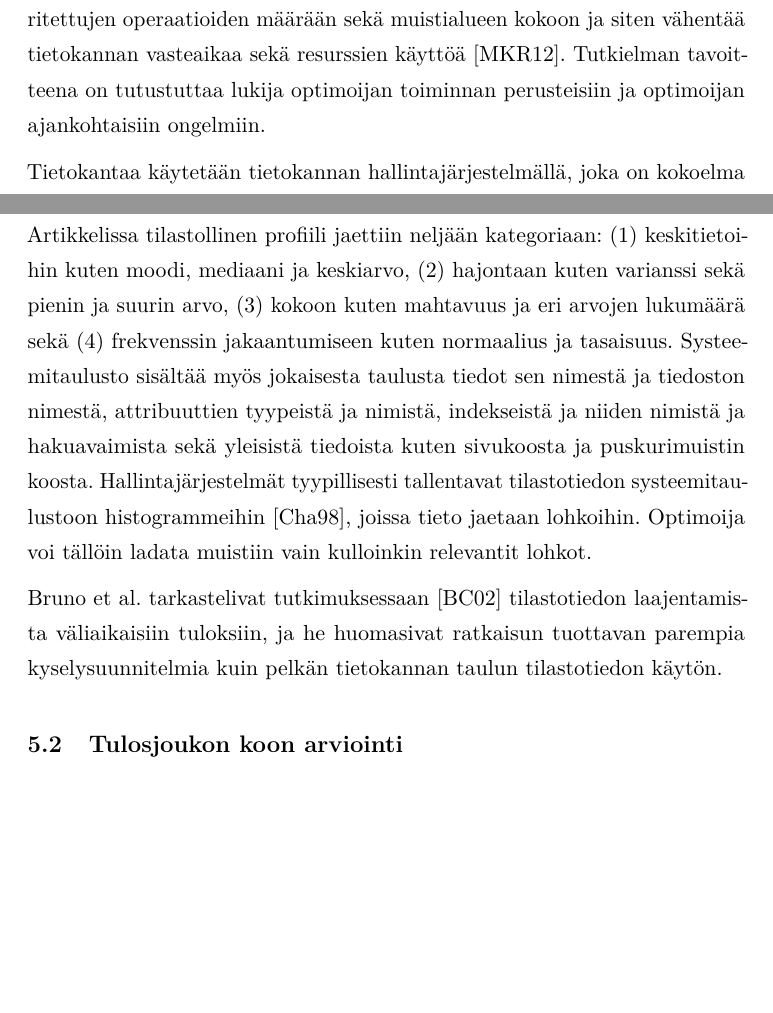
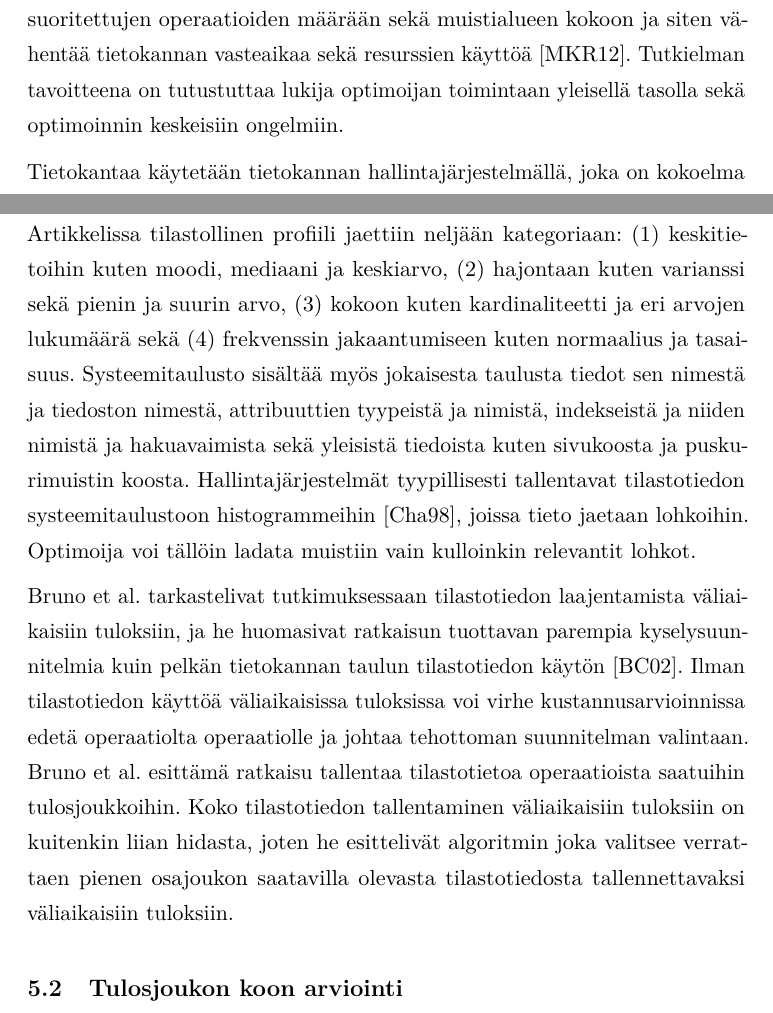
Before and after one commit to Noemj/bsc_thesis, a LaTeX document (template-fi.tex): two parts of pages 4 and 20 of 26, joined at a grey line, cut so that both start at the same text, the shorter picture padded with empty space. Compiled offline with pdfLaTeX.

Commit message:
Finished the system catalog chapter

```diff
--- a/template-fi.tex
+++ b/template-fi.tex
@@ -79,7 +79,7 @@
 \author{Olli Rissanen}
 \date{\today}
 \level{Kandidaatintutkielma}
-\abstract{Tietokantakyselyn optimointi on kriittistä relaatiotietokannan suorituskyvyn kannalta. Tutkielmassa tutustutaan tietokantakyselyjen optimointiin relaatiotietokantojen hallintajärjestelmien osalta sekä optimoinnin vaikutukseen kyselyjen suorituskyvyssä. Kyselyn optimointia tarkastellaan vaikeana hakuongelmana, ja tutkitaan olemassa olevia ratkaisuja ongelman ratkaisemiseen. \\\newline ACM Computing Classification System (CCS): \newline \textbf{Information systems $\rightarrow$ Query optimization} \newline Theory of computation $\rightarrow$ Database query processing and optimization (theory)}
+\abstract{Tietokantakyselyn optimointi on kriittistä relaatiotietokannan suorituskyvyn kannalta. Tutkielmassa tutustutaan tietokantakyselyjen optimointiin relaatiotietokantojen hallintajärjestelmien osalta sekä optimoinnin vaikutukseen kyselyjen suorituskyvyssä. Kyselyn optimointia tarkastellaan vaikeana hakuongelmana, ja tutkitaan olemassa olevia ratkaisuja ongelman ratkaisemiseen. \\\newline ACM Computing Classification System (CCS): \newline \textbf{Information systems $\rightarrow$ Query optimization} \newline \textbf{Theory of computation $\rightarrow$ Database query processing and optimization (theory)}}
 
 % The following can be used to specify keywords and classification of the paper:
 
@@ -109,13 +109,13 @@
 \section{Johdanto}
 %Konteksti
 Modernit järjestelmät lisäävät jatkuvasti tietokantojen työtaakkaa tiedon määrän kasvaessa. Jotta tiedosta saadaan mahdollisimman paljon irti, tarvitaan tiedon hallitsemiseen yhä tehokkaampia työkaluja. % Tiedon hallitsemisesta ja keräämisestä voi muuten koittua rasitteeksi joka ylittää tiedosta saatavat hyödyt.
-Tietokannan suorituskyky on tärkeää koko järjestelmän suorituskyvyn osalta, sillä tiedon lukeminen massamuistista on hidasta verrattuna rekistereiden tai välimuistin käyttöön. Optimoimalla tietokantakyselyjen suoritusta voidaan vaikuttaa suoritettujen operaatioiden määrään sekä muistialueen kokoon ja siten vähentää tietokannan vasteaikaa sekä resurssien käyttöä \cite{mor2012}.  Tutkielman tavoitteena on tutustuttaa lukija optimoijan toiminnan perusteisiin ja optimoijan ajankohtaisiin ongelmiin.
+Tietokannan suorituskyky on tärkeää koko järjestelmän suorituskyvyn osalta, sillä tiedon lukeminen massamuistista on hidasta verrattuna rekistereiden tai välimuistin käyttöön. Optimoimalla tietokantakyselyjen suoritusta voidaan vaikuttaa suoritettujen operaatioiden määrään sekä muistialueen kokoon ja siten vähentää tietokannan vasteaikaa sekä resurssien käyttöä \cite{mor2012}.  Tutkielman tavoitteena on tutustuttaa lukija optimoijan toimintaan yleisellä tasolla sekä optimoinnin keskeisiin ongelmiin.
 
 %Tietokannan suorituskyky on ydintekijä olio-relaatiokuvausta (ORM, object-relational mapping) käyttävissä ohjelmointikielissä. ORM luo relaatiotietokannan pohjalta käyttäjälle oliotietokannan, jonka suorituskyky on kuitenkin sidottu relaatiotietokantaan.
 %
 %Erityisesti olio-relaatiokuvausta (ORM, object-relational mapping) toteuttavissa ohjelmointikielissä puhtaiden SQL-kyselyjen kirjoittaminen on siirretty käyttäjältä alemmalle tasolle.relaatiotietokantaan. Relaatiotietokannan kyselyjen optimoinnilla pystytään siten saavuttamaan .. [viite ois kiva]
 
-Tietokantaa käytetään tietokannan hallintajärjestelmällä, joka on kokoelma ohjelmia tiedon tallentamiseen, muokkaamiseen, analysoimiseen ja keräämiseen tietokannasta. Hallintajärjestelmää käytetään kyselykielellä, joista esimerkiksi SQL \cite{5391051} on suunniteltu relaatiotietokantojen hallintajärjestelmille. Hallintajärjestelmän vastuulla on kyselyn muuttaminen tietokannan ymmärtämään muotoon säilyttäen kyselyn alkuperäinen tarkoitus. Kyselyn optimointi on toteutettu automaattisena toimenpiteenä hallintojärjestelmän sisältämässä kyselyn optimoijassa, ja kaikista hallintajärjestelmän komponenteista optimoijalla on suurin merkitys tietokannan suorituskykyyn \cite{mor2012}. Kyselyn optimoijan tavoitteena on minimoida itse optimointiin käytetty aika ja maksimoida optimoinnista saatu hyöty \cite{jarke1984}.
+Tietokantaa käytetään tietokannan hallintajärjestelmällä, joka on kokoelma ohjelmia tiedon tallentamiseen, muokkaamiseen, analysoimiseen ja keräämiseen tietokannasta. Hallintajärjestelmää käytetään kyselykielellä, joista esimerkiksi SQL \cite{5391051} on suunniteltu relaatiotietokantojen hallintajärjestelmille. Hallintajärjestelmän vastuulla on kyselyn muuttaminen tietokannan ymmärtämään muotoon säilyttäen kyselyn alkuperäinen tarkoitus. Kyselyn optimointi on toteutettu automaattisena toimenpiteenä hallintojärjestelmän sisältämässä kyselyn optimoijassa, ja kaikista hallintajärjestelmän komponenteista optimoijalla on suurin merkitys tietokannan suorituskykyyn \cite{mor2012}. Jokainen optimoija on osittain erilainen kokonaisuus komponentteja, jotka kuitenkin pohjautuvat samoihin yleisiin malleihin. Kyselyn optimoijan tavoitteena on minimoida itse optimointiin käytetty aika ja maksimoida optimoinnista saatu hyöty \cite{jarke1984}.
 
 Optimoija toimii arvioimalla osajoukon kaikista menetelmistä kyselyn suorittamiseen ja valitsemalla niistä tehokkaimman menetelmän \cite{selinger1979access}. Menetelmää kyselyn suorittamiseksi sanotaan kyselysuunnitelmaksi, ja se sisältää sarjan tietokannan relaatioihin kohdistuvia algebrallisia operaatioita, jotka tuottavat tulokseksi halutun vastauksen. Tietokantakyselyä vastaavia kyselysuunnitelmia on useita, sillä kysely voidaan usein esittää monena algebrallisesti toisiaan vastaavana esityksenä \cite{jarke1984}. Algebrallista operaatiota kohden voi myös löytyä useita toteutuksia, kuten join-operaatiota toteuttavat merge join, hash join ja nested loop join. Kyselysuunnitelma sisältää operaatioiden lisäksi tiedon ne toteuttavista algoritmeista. Saman kyselyn sisältämät mahdolliset kyselysuunnitelmat voivat olla suorituskyvyltään jopa eri suuruusluokassa \cite{ioannidis1996query, oracle2013refman}.
 %Ongelma
@@ -334,9 +332,9 @@ Optimoija käyttää kustannusarvointiin joko heuristisia arvioita tai kustannus
 \subsection{Systeemitauluston tilastotieto}
 Systeemitaulusto sisältää tietokannan tilastollisen profiilin. Tilastotiedon avulla pyritään arvioimaan predikaattien ja operaatioiden kustannuksia käyttämällä tilastotietoa niiden operandeista. Mannino et al. tutkivat kattavasti tilastotiedon käyttöä kyselyn optimoinnissa artikkelissaan \cite{mannino1988statistical}. Heidän mukaan tarkka tilastotiedon tallentaminen on tärkeää kyselyn optimoinnille, mutta liian täsmällinen tallentaminen aiheutuu rasitteeksi.
 
-Artikkelissa tilastollinen profiili jaettiin neljään kategoriaan: (1) keskitietoihin kuten moodi, mediaani ja keskiarvo,  (2) hajontaan kuten varianssi sekä pienin ja suurin arvo, (3) kokoon kuten mahtavuus ja eri arvojen lukumäärä sekä (4) frekvenssin jakaantumiseen kuten normaalius ja tasaisuus. Systeemitaulusto sisältää myös jokaisesta taulusta tiedot sen nimestä ja tiedoston nimestä,  attribuuttien tyypeistä ja nimistä, indekseistä ja niiden nimistä ja hakuavaimista sekä yleisistä tiedoista kuten sivukoosta ja puskurimuistin koosta. Hallintajärjestelmät tyypillisesti tallentavat tilastotiedon systeemitaulustoon histogrammeihin \cite{chaudhuri1998}, joissa tieto jaetaan lohkoihin. Optimoija voi tällöin ladata muistiin vain kulloinkin relevantit lohkot. %Lisää histogrammeista: ftp://ftp10.us.freebsd.org/users/azhang/disc/SIGMOD/pdf-files/223/230-global.pdf
+Artikkelissa tilastollinen profiili jaettiin neljään kategoriaan: (1) keskitietoihin kuten moodi, mediaani ja keskiarvo,  (2) hajontaan kuten varianssi sekä pienin ja suurin arvo, (3) kokoon kuten kardinaliteetti ja eri arvojen lukumäärä sekä (4) frekvenssin jakaantumiseen kuten normaalius ja tasaisuus. Systeemitaulusto sisältää myös jokaisesta taulusta tiedot sen nimestä ja tiedoston nimestä,  attribuuttien tyypeistä ja nimistä, indekseistä ja niiden nimistä ja hakuavaimista sekä yleisistä tiedoista kuten sivukoosta ja puskurimuistin koosta. Hallintajärjestelmät tyypillisesti tallentavat tilastotiedon systeemitaulustoon histogrammeihin \cite{chaudhuri1998}, joissa tieto jaetaan lohkoihin. Optimoija voi tällöin ladata muistiin vain kulloinkin relevantit lohkot. %Lisää histogrammeista: ftp://ftp10.us.freebsd.org/users/azhang/disc/SIGMOD/pdf-files/223/230-global.pdf
 
-Bruno et al. tarkastelivat tutkimuksessaan \cite{bruno2002exploiting} tilastotiedon laajentamista väliaikaisiin tuloksiin, ja he huomasivat ratkaisun tuottavan parempia kyselysuunnitelmia kuin pelkän tietokannan taulun tilastotiedon käytön.
+Bruno et al. tarkastelivat tutkimuksessaan tilastotiedon laajentamista väliaikaisiin tuloksiin, ja he huomasivat ratkaisun tuottavan parempia kyselysuunnitelmia kuin pelkän tietokannan taulun tilastotiedon käytön \cite{bruno2002exploiting}. Ilman tilastotiedon käyttöä väliaikaisissa tuloksissa voi virhe kustannusarvioinnissa edetä operaatiolta operaatiolle ja johtaa tehottoman suunnitelman valintaan. Bruno et al. esittämä ratkaisu tallentaa tilastotietoa operaatioista saatuihin tulosjoukkoihin. Koko tilastotiedon tallentaminen väliaikaisiin tuloksiin on kuitenkin liian hidasta, joten he esittelivät algoritmin joka valitsee verrattaen pienen osajoukon saatavilla olevasta tilastotiedosta tallennettavaksi väliaikaisiin tuloksiin.
 
 \subsection{Tulosjoukon koon arviointi}
 Predikaatin kustannus riippuu sen syötteen koosta ja järjestyksestä. Tutkitaan seuraavaa tapausta:
```
Also changed, not shown: template-fi.pdf, template-fi.tex (2 more changed lines).
